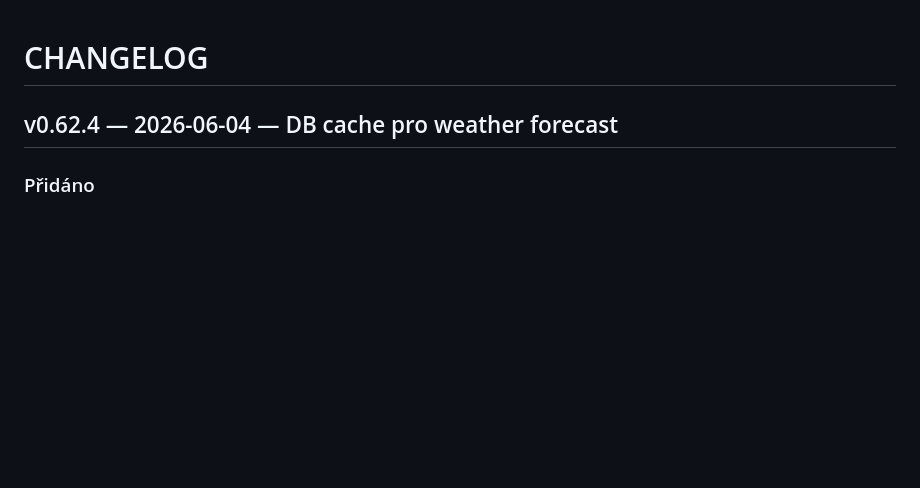
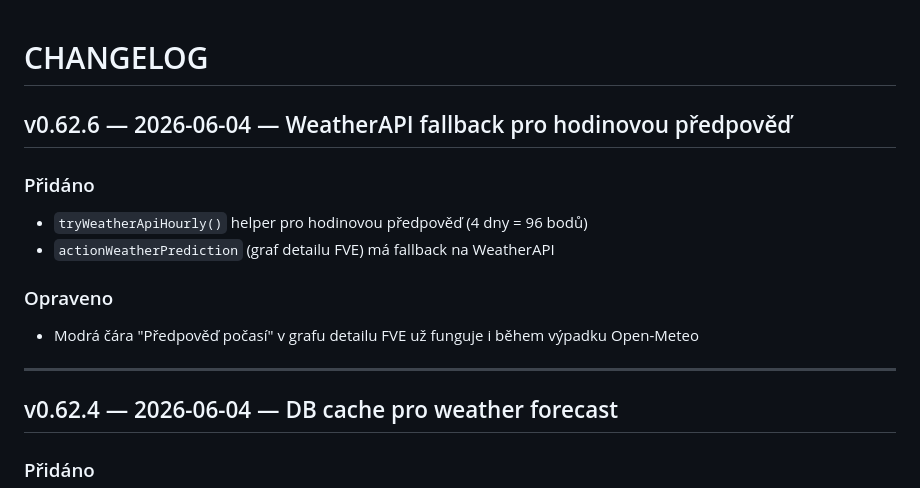
Before and after one commit to davesunlai/fve-monitor, a Markdown page: CHANGELOG.md, the part around the change. Drawn GitHub-style; blank space fills up the shorter version.

Commit message:
docs: CHANGELOG v0.62.6

```diff
--- a/CHANGELOG.md
+++ b/CHANGELOG.md
@@ -1,4 +1,16 @@
 # CHANGELOG
+
+## v0.62.6 — 2026-06-04 — WeatherAPI fallback pro hodinovou předpověď
+
+### Přidáno
+- `tryWeatherApiHourly()` helper pro hodinovou předpověď (4 dny = 96 bodů)
+- `actionWeatherPrediction` (graf detailu FVE) má fallback na WeatherAPI
+
+### Opraveno
+- Modrá čára "Předpověď počasí" v grafu detailu FVE už funguje
+  i během výpadku Open-Meteo
+
+---
 
 ## v0.62.4 — 2026-06-04 — DB cache pro weather forecast
 
```
